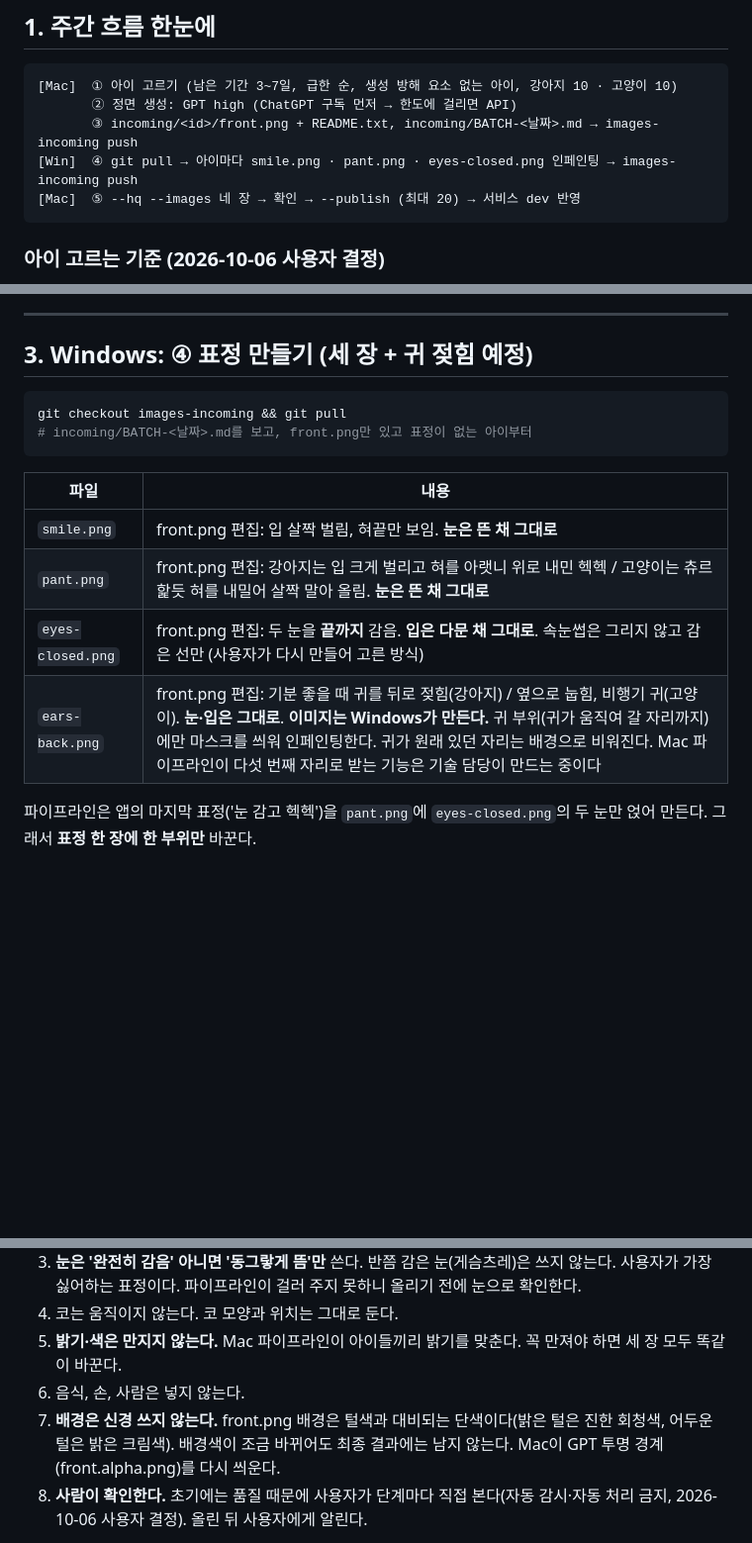
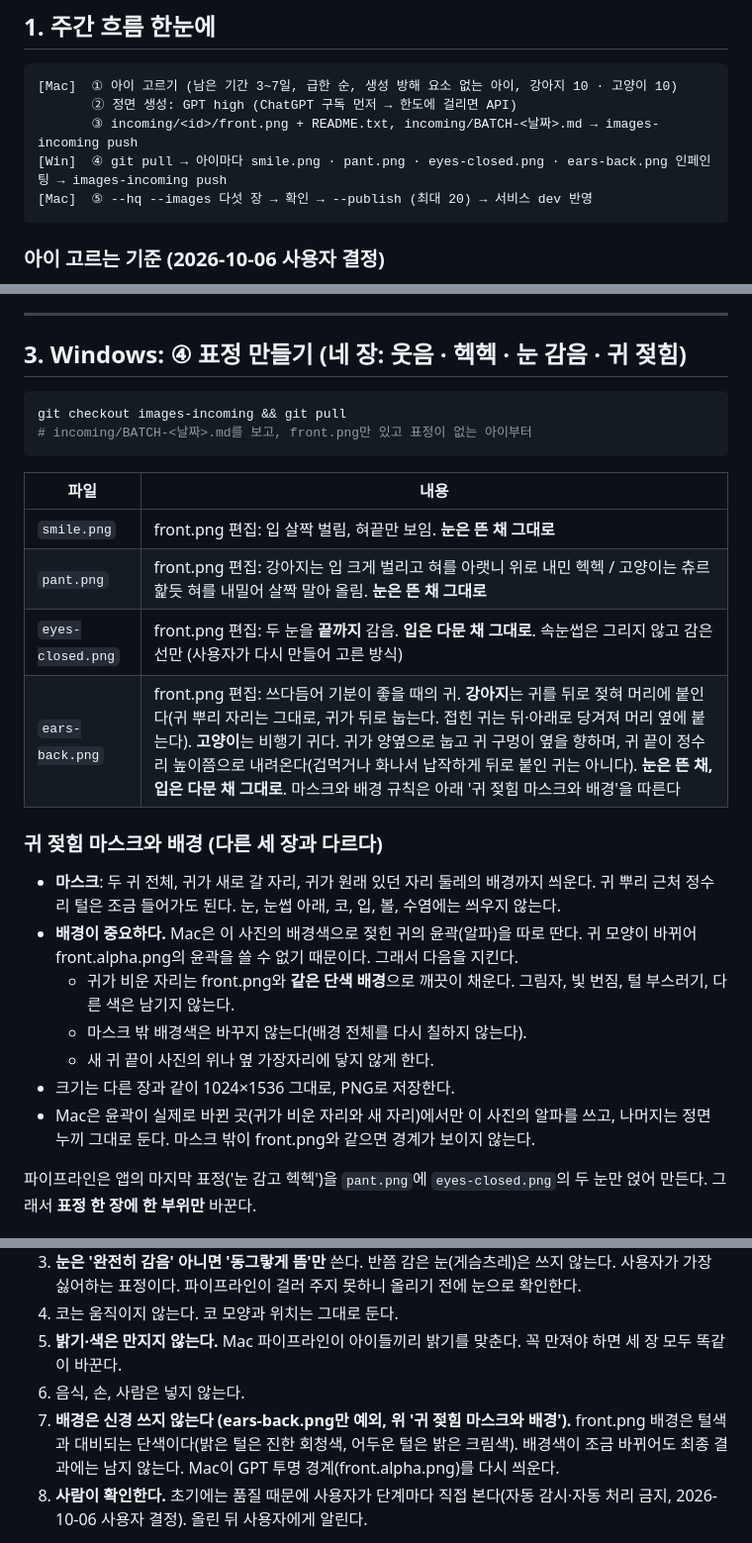
Before and after one commit to Hyee0ne/goinghome, a Markdown page: docs/IMAGE-GEN-HANDOFF.md, 3 parts joined by grey strips. Shown at 99% size. Rendered like a GitHub page; blank space fills up the shorter version.

Commit message:
문서: 귀 젖힘(ears-back.png) 다섯 번째 자리, 마스크·배경 규칙, 프롬프트, 앱 동작 (기술 302a83c, 쫑긋 ef55973)
Co-Authored-By: Claude Opus 5.5 (1M context) <noreply@anthropic.com>

````diff
--- a/docs/IMAGE-GEN-HANDOFF.md
+++ b/docs/IMAGE-GEN-HANDOFF.md
@@ -22,8 +22,8 @@
 [Mac]  ① 아이 고르기 (남은 기간 3~7일, 급한 순, 생성 방해 요소 없는 아이, 강아지 10 · 고양이 10)
        ② 정면 생성: GPT high (ChatGPT 구독 먼저 → 한도에 걸리면 API)
        ③ incoming/<id>/front.png + README.txt, incoming/BATCH-<날짜>.md → images-incoming push
-[Win]  ④ git pull → 아이마다 smile.png · pant.png · eyes-closed.png 인페인팅 → images-incoming push
-[Mac]  ⑤ --hq --images 네 장 → 확인 → --publish (최대 20) → 서비스 dev 반영
+[Win]  ④ git pull → 아이마다 smile.png · pant.png · eyes-closed.png · ears-back.png 인페인팅 → images-incoming push
+[Mac]  ⑤ --hq --images 다섯 장 → 확인 → --publish (최대 20) → 서비스 dev 반영
 ```
 
 ### 아이 고르는 기준 (2026-10-06 사용자 결정)
@@ -79,7 +79,7 @@ incoming/
 
 ---
 
-## 3. Windows: ④ 표정 만들기 (세 장 + 귀 젖힘 예정)
+## 3. Windows: ④ 표정 만들기 (네 장: 웃음 · 헥헥 · 눈 감음 · 귀 젖힘)
 
 ```bash
 git checkout images-incoming && git pull
@@ -91,7 +91,16 @@ git checkout images-incoming && git pull
 | `smile.png` | front.png 편집: 입 살짝 벌림, 혀끝만 보임. **눈은 뜬 채 그대로** |
 | `pant.png` | front.png 편집: 강아지는 입 크게 벌리고 혀를 아랫니 위로 내민 헥헥 / 고양이는 츄르 핥듯 혀를 내밀어 살짝 말아 올림. **눈은 뜬 채 그대로** |
 | `eyes-closed.png` | front.png 편집: 두 눈을 **끝까지** 감음. **입은 다문 채 그대로**. 속눈썹은 그리지 않고 감은 선만 (사용자가 다시 만들어 고른 방식) |
-| `ears-back.png` | front.png 편집: 기분 좋을 때 귀를 뒤로 젖힘(강아지) / 옆으로 눕힘, 비행기 귀(고양이). **눈·입은 그대로**. **이미지는 Windows가 만든다.** 귀 부위(귀가 움직여 갈 자리까지)에만 마스크를 씌워 인페인팅한다. 귀가 원래 있던 자리는 배경으로 비워진다. Mac 파이프라인이 다섯 번째 자리로 받는 기능은 기술 담당이 만드는 중이다 |
+| `ears-back.png` | front.png 편집: 쓰다듬어 기분이 좋을 때의 귀. **강아지**는 귀를 뒤로 젖혀 머리에 붙인다(귀 뿌리 자리는 그대로, 귀가 뒤로 눕는다. 접힌 귀는 뒤·아래로 당겨져 머리 옆에 붙는다). **고양이**는 비행기 귀다. 귀가 양옆으로 눕고 귀 구멍이 옆을 향하며, 귀 끝이 정수리 높이쯤으로 내려온다(겁먹거나 화나서 납작하게 뒤로 붙인 귀는 아니다). **눈은 뜬 채, 입은 다문 채 그대로**. 마스크와 배경 규칙은 아래 '귀 젖힘 마스크와 배경'을 따른다 |
+
+### 귀 젖힘 마스크와 배경 (다른 세 장과 다르다)
+- **마스크**: 두 귀 전체, 귀가 새로 갈 자리, 귀가 원래 있던 자리 둘레의 배경까지 씌운다. 귀 뿌리 근처 정수리 털은 조금 들어가도 된다. 눈, 눈썹 아래, 코, 입, 볼, 수염에는 씌우지 않는다.
+- **배경이 중요하다.** Mac은 이 사진의 배경색으로 젖힌 귀의 윤곽(알파)을 따로 딴다. 귀 모양이 바뀌어 front.alpha.png의 윤곽을 쓸 수 없기 때문이다. 그래서 다음을 지킨다.
+  - 귀가 비운 자리는 front.png와 **같은 단색 배경**으로 깨끗이 채운다. 그림자, 빛 번짐, 털 부스러기, 다른 색은 남기지 않는다.
+  - 마스크 밖 배경색은 바꾸지 않는다(배경 전체를 다시 칠하지 않는다).
+  - 새 귀 끝이 사진의 위나 옆 가장자리에 닿지 않게 한다.
+- 크기는 다른 장과 같이 1024×1536 그대로, PNG로 저장한다.
+- Mac은 윤곽이 실제로 바뀐 곳(귀가 비운 자리와 새 자리)에서만 이 사진의 알파를 쓰고, 나머지는 정면 누끼 그대로 둔다. 마스크 밖이 front.png와 같으면 경계가 보이지 않는다.
 
 파이프라인은 앱의 마지막 표정('눈 감고 헥헥')을 `pant.png`에 `eyes-closed.png`의 두 눈만 얹어 만든다. 그래서 **표정 한 장에 한 부위만** 바꾼다.
 
@@ -102,7 +111,7 @@ git checkout images-incoming && git pull
 4. 코는 움직이지 않는다. 코 모양과 위치는 그대로 둔다.
 5. **밝기·색은 만지지 않는다.** Mac 파이프라인이 아이들끼리 밝기를 맞춘다. 꼭 만져야 하면 세 장 모두 똑같이 바꾼다.
 6. 음식, 손, 사람은 넣지 않는다.
-7. **배경은 신경 쓰지 않는다.** front.png 배경은 털색과 대비되는 단색이다(밝은 털은 진한 회청색, 어두운 털은 밝은 크림색). 배경색이 조금 바뀌어도 최종 결과에는 남지 않는다. Mac이 GPT 투명 경계(front.alpha.png)를 다시 씌운다.
+7. **배경은 신경 쓰지 않는다 (ears-back.png만 예외, 위 '귀 젖힘 마스크와 배경').** front.png 배경은 털색과 대비되는 단색이다(밝은 털은 진한 회청색, 어두운 털은 밝은 크림색). 배경색이 조금 바뀌어도 최종 결과에는 남지 않는다. Mac이 GPT 투명 경계(front.alpha.png)를 다시 씌운다.
 8. **사람이 확인한다.** 초기에는 품질 때문에 사용자가 단계마다 직접 본다(자동 감시·자동 처리 금지, 2026-10-06 사용자 결정). 올린 뒤 사용자에게 알린다.
 
 > **잘 된 예 (2026-10-06, 공고 441554202601848)**: FLUX.1 Kontext dev(Q5_K_M)로 입·눈 마스크만 인페인팅했고, 마스크 밖은 정면과 같았다. 파이프라인 정렬은 코 일치 1.00, 회전 0도였고 앱에서 자연스러웠다. 감은 눈꺼풀이 주변 털보다 조금 하얗고 볼록한 점만 아쉬웠다.
````
Also changed, not shown: other parts of docs/IMAGE-GEN-HANDOFF.md (+8 -4 lines).
